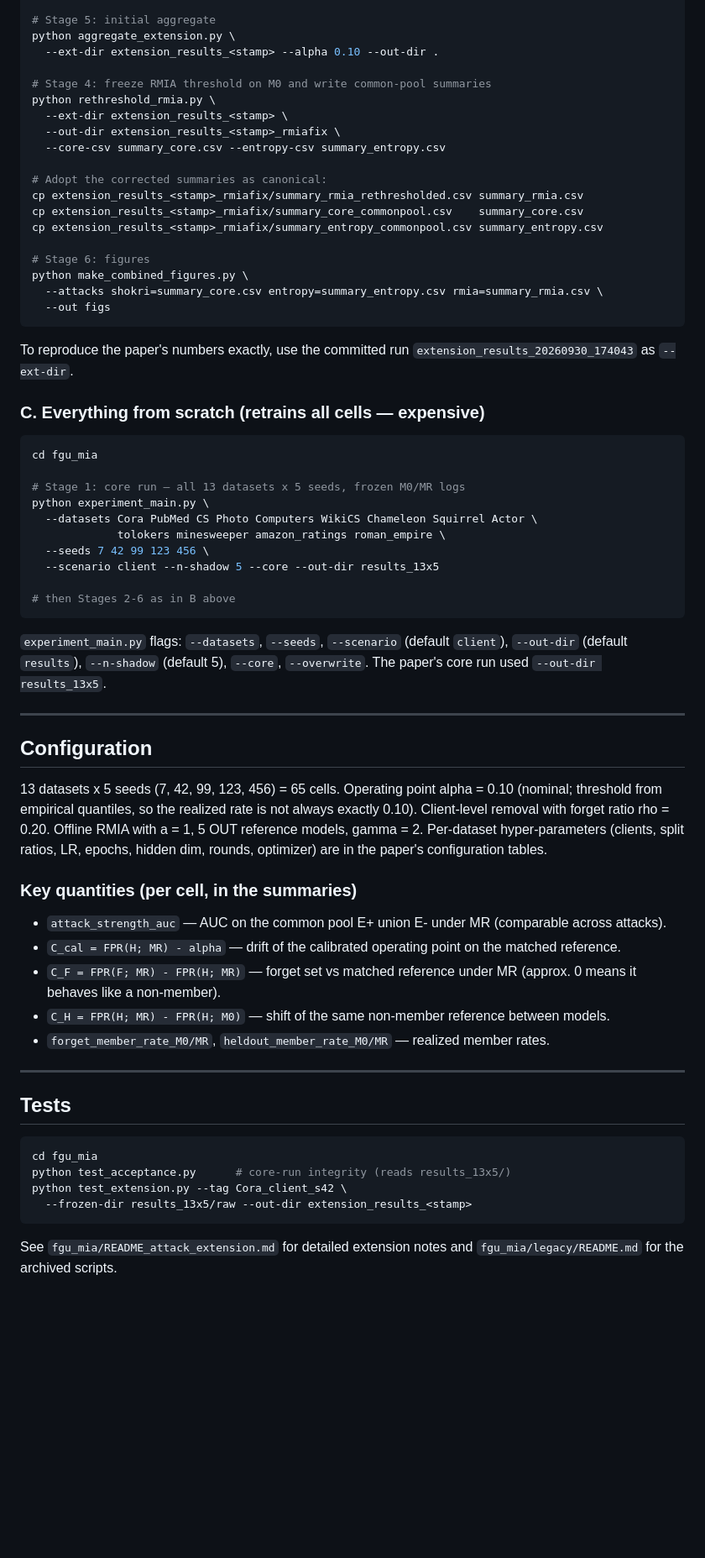
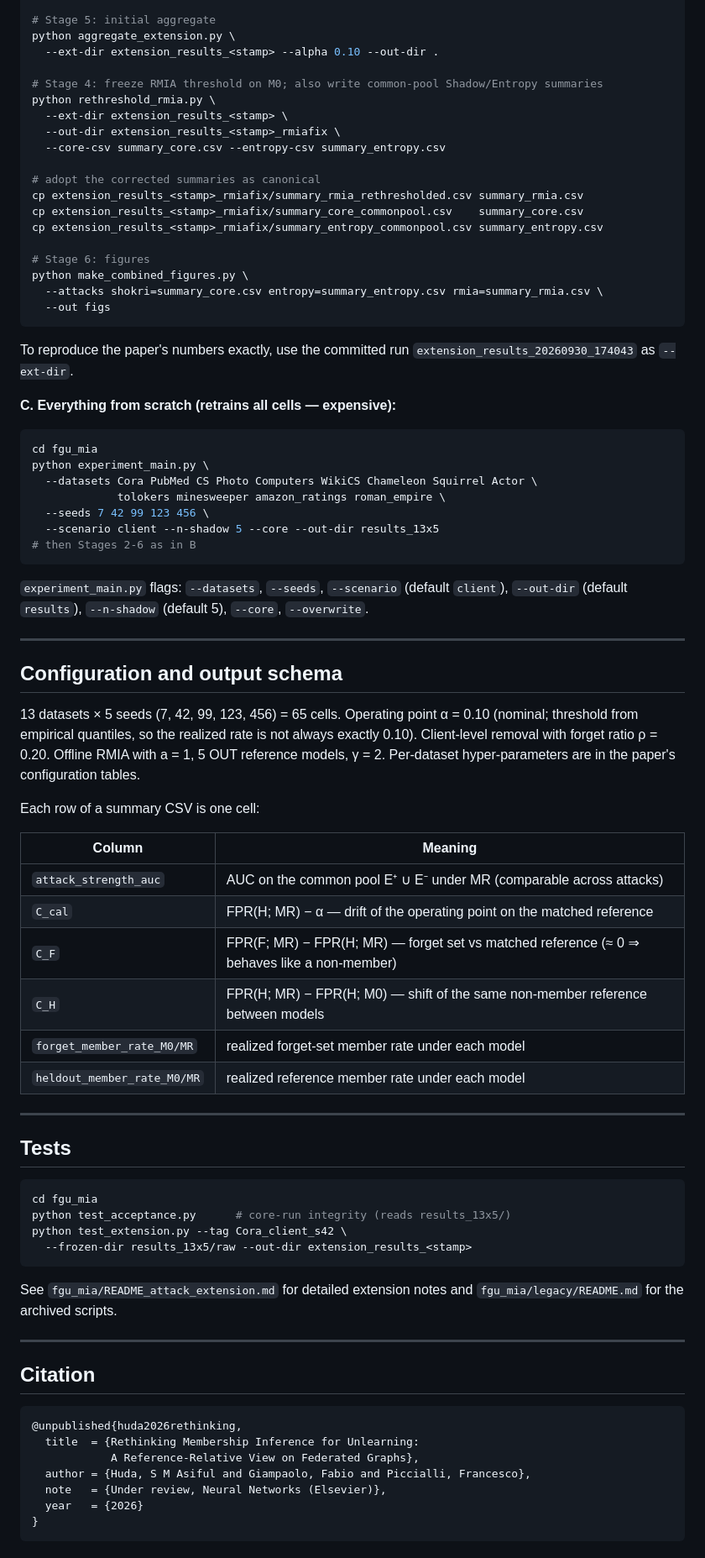
Before and after one commit to s-masif/fgu_mia_rfs, a Markdown page: README.md, the part around one of its changes. Shown at 84% size. Rendered like a GitHub page; blank space fills up the shorter version.

````diff
--- a/README.md
+++ b/README.md
@@ -179,13 +217,13 @@ bash run_full_extension.sh                      # writes extension_results_<stam
 python aggregate_extension.py \
   --ext-dir extension_results_<stamp> --alpha 0.10 --out-dir .
 
-# Stage 4: freeze RMIA threshold on M0 and write common-pool summaries
+# Stage 4: freeze RMIA threshold on M0; also write common-pool Shadow/Entropy summaries
 python rethreshold_rmia.py \
   --ext-dir extension_results_<stamp> \
   --out-dir extension_results_<stamp>_rmiafix \
   --core-csv summary_core.csv --entropy-csv summary_entropy.csv
 
-# Adopt the corrected summaries as canonical:
+# adopt the corrected summaries as canonical
 cp extension_results_<stamp>_rmiafix/summary_rmia_rethresholded.csv summary_rmia.csv
 cp extension_results_<stamp>_rmiafix/summary_core_commonpool.csv    summary_core.csv
 cp extension_results_<stamp>_rmiafix/summary_entropy_commonpool.csv summary_entropy.csv
@@ -199,45 +237,40 @@ python make_combined_figures.py \
 To reproduce the paper's numbers exactly, use the committed run
 `extension_results_20260930_174043` as `--ext-dir`.
 
-### C. Everything from scratch (retrains all cells — expensive)
+**C. Everything from scratch (retrains all cells — expensive):**
 
 ```bash
 cd fgu_mia
-
-# Stage 1: core run — all 13 datasets x 5 seeds, frozen M0/MR logs
 python experiment_main.py \
   --datasets Cora PubMed CS Photo Computers WikiCS Chameleon Squirrel Actor \
              tolokers minesweeper amazon_ratings roman_empire \
   --seeds 7 42 99 123 456 \
   --scenario client --n-shadow 5 --core --out-dir results_13x5
-
-# then Stages 2-6 as in B above
+# then Stages 2-6 as in B
 ```
 
 `experiment_main.py` flags: `--datasets`, `--seeds`, `--scenario` (default `client`),
 `--out-dir` (default `results`), `--n-shadow` (default 5), `--core`, `--overwrite`.
-The paper's core run used `--out-dir results_13x5`.
 
 ---
 
-## Configuration
+## Configuration and output schema
 
-13 datasets x 5 seeds (7, 42, 99, 123, 456) = 65 cells. Operating point alpha = 0.10
-(nominal; threshold from empirical quantiles, so the realized rate is not always exactly
-0.10). Client-level removal with forget ratio rho = 0.20. Offline RMIA with a = 1,
-5 OUT reference models, gamma = 2. Per-dataset hyper-parameters (clients, split ratios,
-LR, epochs, hidden dim, rounds, optimizer) are in the paper's configuration tables.
+13 datasets × 5 seeds (7, 42, 99, 123, 456) = 65 cells. Operating point α = 0.10 (nominal;
+threshold from empirical quantiles, so the realized rate is not always exactly 0.10).
+Client-level removal with forget ratio ρ = 0.20. Offline RMIA with a = 1, 5 OUT reference
+models, γ = 2. Per-dataset hyper-parameters are in the paper's configuration tables.
 
-### Key quantities (per cell, in the summaries)
+Each row of a summary CSV is one cell:
 
-- `attack_strength_auc` — AUC on the common pool E+ union E- under MR (comparable across
-  attacks).
-- `C_cal = FPR(H; MR) - alpha` — drift of the calibrated operating point on the matched
-  reference.
-- `C_F = FPR(F; MR) - FPR(H; MR)` — forget set vs matched reference under MR
-  (approx. 0 means it behaves like a non-member).
-- `C_H = FPR(H; MR) - FPR(H; M0)` — shift of the same non-member reference between models.
-- `forget_member_rate_M0/MR`, `heldout_member_rate_M0/MR` — realized member rates.
+| Column | Meaning |
+|---|---|
+| `attack_strength_auc` | AUC on the common pool E⁺ ∪ E⁻ under MR (comparable across attacks) |
+| `C_cal` | FPR(H; MR) − α — drift of the operating point on the matched reference |
+| `C_F` | FPR(F; MR) − FPR(H; MR) — forget set vs matched reference (≈ 0 ⇒ behaves like a non-member) |
+| `C_H` | FPR(H; MR) − FPR(H; M0) — shift of the same non-member reference between models |
+| `forget_member_rate_M0/MR` | realized forget-set member rate under each model |
+| `heldout_member_rate_M0/MR` | realized reference member rate under each model |
 
 ---
 
@@ -252,3 +285,18 @@ python test_extension.py --tag Cora_client_s42 \
 
 See `fgu_mia/README_attack_extension.md` for detailed extension notes and
 `fgu_mia/legacy/README.md` for the archived scripts.
+
+---
+
+## Citation
+
+```bibtex
+@unpublished{huda2026rethinking,
+  title  = {Rethinking Membership Inference for Unlearning:
+            A Reference-Relative View on Federated Graphs},
+  author = {Huda, S M Asiful and Giampaolo, Fabio and Piccialli, Francesco},
+  note   = {Under review, Neural Networks (Elsevier)},
+  year   = {2026}
+}
+```
+
````
Also changed, not shown: other parts of README.md (+135 -83 lines).
